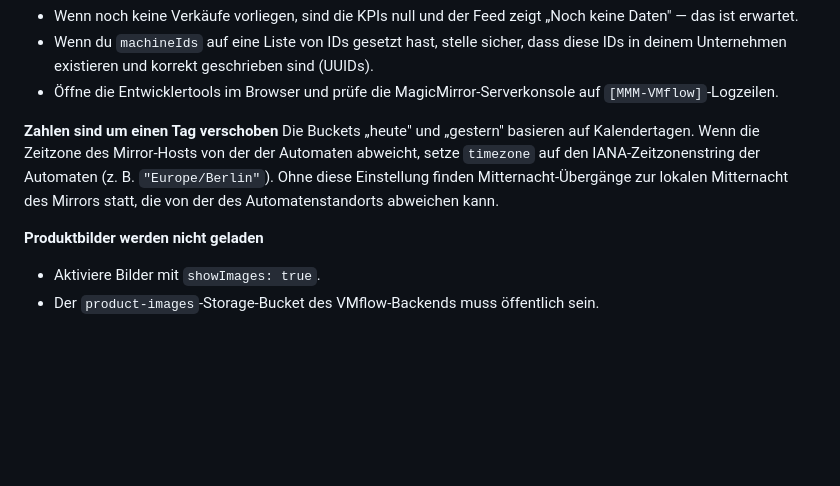
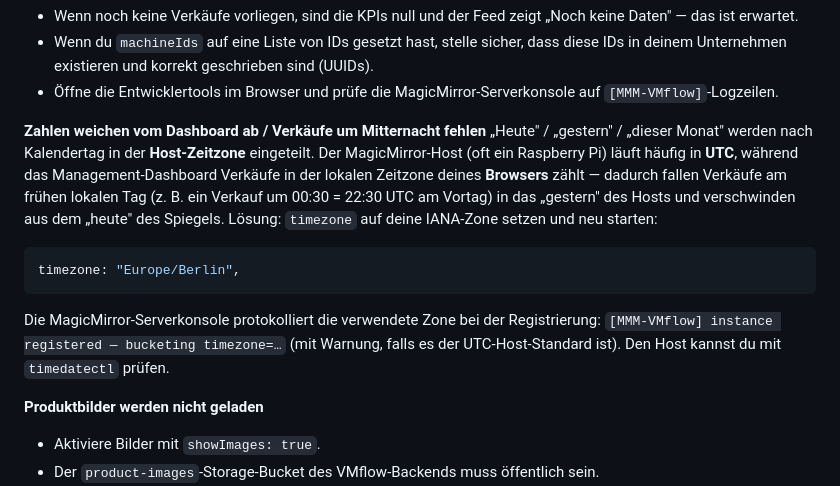
Before and after one commit to lucienkerl/MMM-VMflow, a Markdown page: README.de.md, the part around the change. Rendered like a GitHub page; blank space fills up the shorter version.

````diff
--- a/README.de.md
+++ b/README.de.md
@@ -311,8 +311,12 @@ Die API hat `429` zurückgegeben. Erhöhe entweder `updateInterval` (z. B. auf `
 - Wenn du `machineIds` auf eine Liste von IDs gesetzt hast, stelle sicher, dass diese IDs in deinem Unternehmen existieren und korrekt geschrieben sind (UUIDs).
 - Öffne die Entwicklertools im Browser und prüfe die MagicMirror-Serverkonsole auf `[MMM-VMflow]`-Logzeilen.
 
-**Zahlen sind um einen Tag verschoben**
-Die Buckets „heute" und „gestern" basieren auf Kalendertagen. Wenn die Zeitzone des Mirror-Hosts von der der Automaten abweicht, setze `timezone` auf den IANA-Zeitzonenstring der Automaten (z. B. `"Europe/Berlin"`). Ohne diese Einstellung finden Mitternacht-Übergänge zur lokalen Mitternacht des Mirrors statt, die von der des Automatenstandorts abweichen kann.
+**Zahlen weichen vom Dashboard ab / Verkäufe um Mitternacht fehlen**
+„Heute" / „gestern" / „dieser Monat" werden nach Kalendertag in der **Host-Zeitzone** eingeteilt. Der MagicMirror-Host (oft ein Raspberry Pi) läuft häufig in **UTC**, während das Management-Dashboard Verkäufe in der lokalen Zeitzone deines **Browsers** zählt — dadurch fallen Verkäufe am frühen lokalen Tag (z. B. ein Verkauf um 00:30 = 22:30 UTC am Vortag) in das „gestern" des Hosts und verschwinden aus dem „heute" des Spiegels. Lösung: `timezone` auf deine IANA-Zone setzen und neu starten:
+```js
+timezone: "Europe/Berlin",
+```
+Die MagicMirror-Serverkonsole protokolliert die verwendete Zone bei der Registrierung: `[MMM-VMflow] instance registered — bucketing timezone=…` (mit Warnung, falls es der UTC-Host-Standard ist). Den Host kannst du mit `timedatectl` prüfen.
 
 **Produktbilder werden nicht geladen**
 - Aktiviere Bilder mit `showImages: true`.
````
Also changed, not shown: README.md (+6 -2 lines).
